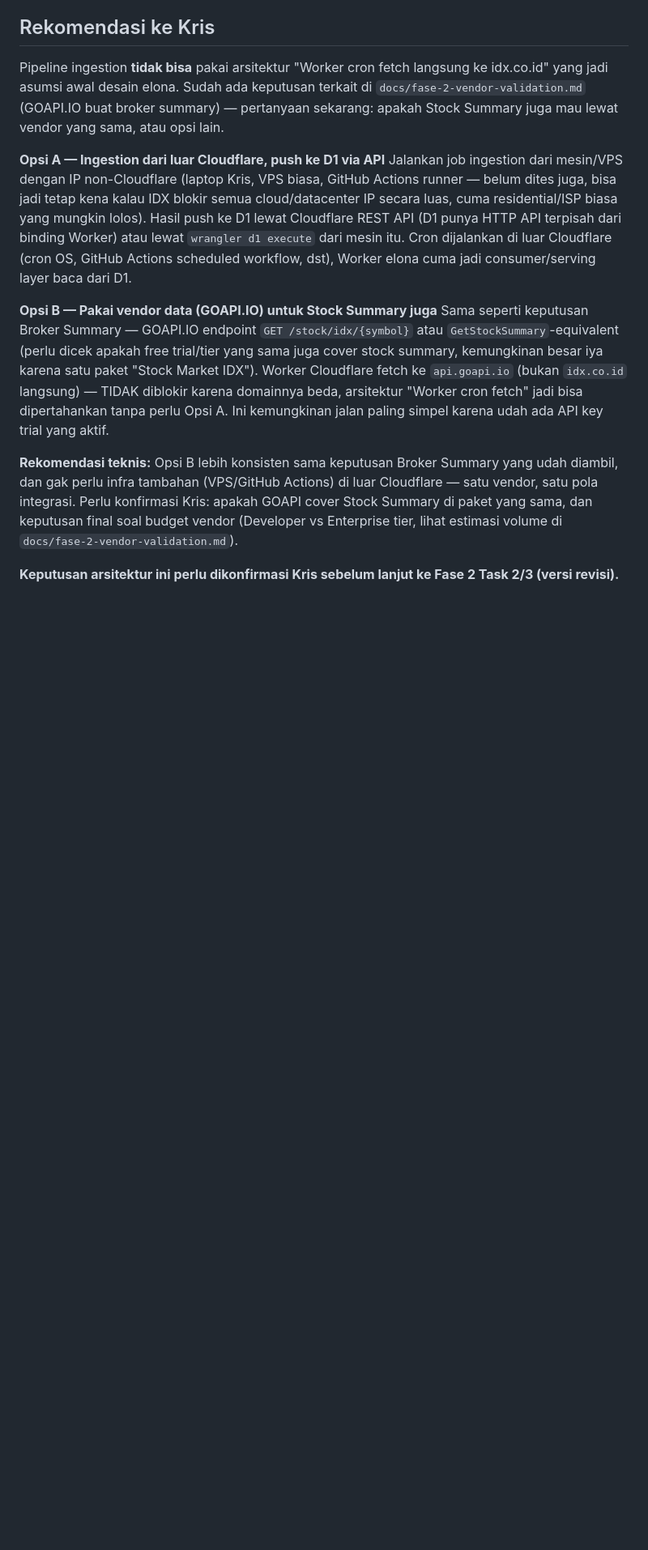
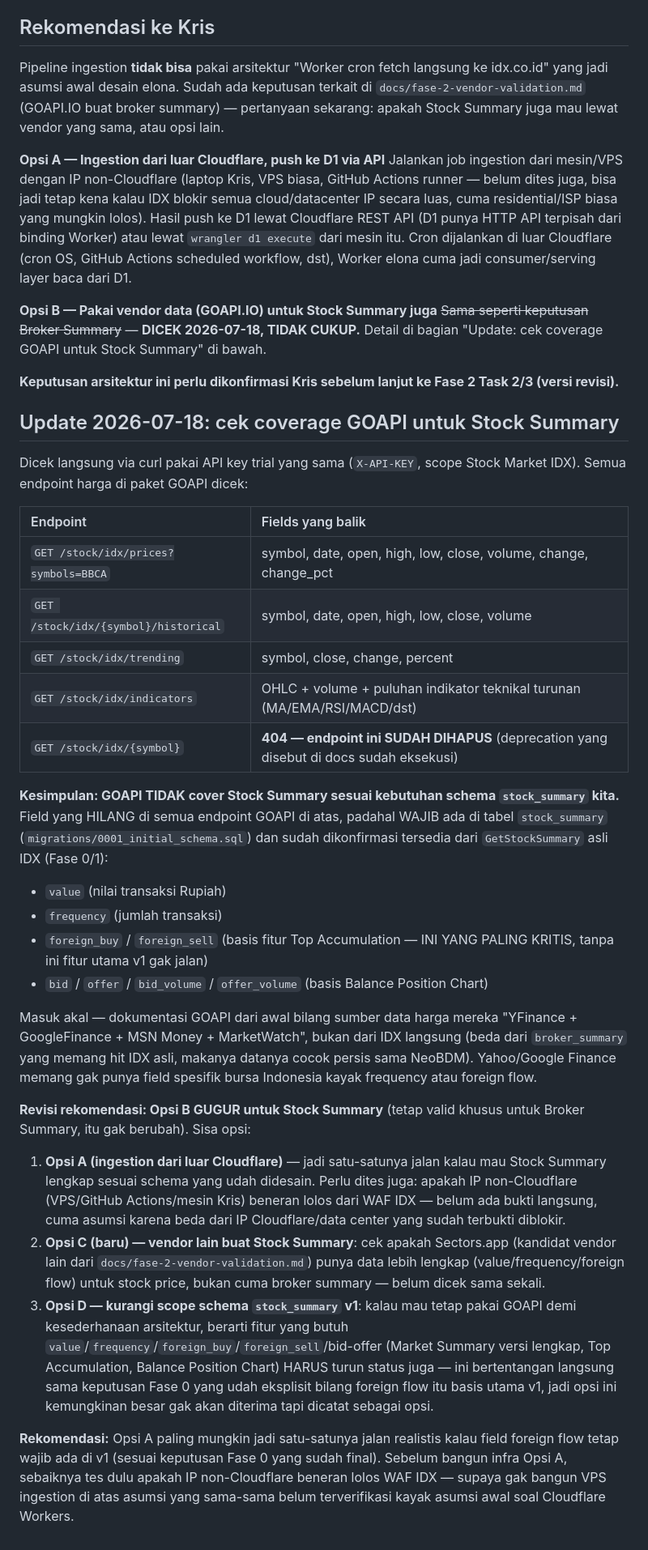
Before and after one commit to osindo-dev/elona, a Markdown page: docs/fase-2-worker-network-test.md, the part around the change. Shown at 81% size. Drawn GitHub-style; blank space fills up the shorter version.

Commit message:
docs: GOAPI does not cover Stock Summary fields needed by our schema
Checked all GOAPI price endpoints (prices, historical, trending,
indicators) live via the trial API key - all return OHLC + volume +
technical indicators only. No value, frequency, foreign_buy/sell, or
bid/offer - exactly the fields the stock_summary table needs and that
were confirmed available from IDX's own GetStockSummary in Fase 0/1.
Makes sense: GOAPI's price data source is Yahoo/Google Finance/MSN,
not IDX directly (unlike broker_summary, which does hit IDX).

The GET /stock/idx/{symbol} endpoint mentioned as "will be removed
soon" in the docs is now already gone (404).

This rules out Option B (route Stock Summary through GOAPI) from the
previous recommendation. Revises the options: Option A (ingestion from
non-Cloudflare compute) is now the most likely path if foreign flow
stays a hard v1 requirement per the Fase 0 decision, but that itself
still needs its own network verification before committing to it.

Co-Authored-By: Claude Sonnet 5 <noreply@anthropic.com>

```diff
--- a/docs/fase-2-worker-network-test.md
+++ b/docs/fase-2-worker-network-test.md
@@ -97,21 +97,68 @@ Cloudflare (cron OS, GitHub Actions scheduled workflow, dst), Worker
 elona cuma jadi consumer/serving layer baca dari D1.
 
 **Opsi B — Pakai vendor data (GOAPI.IO) untuk Stock Summary juga**
-Sama seperti keputusan Broker Summary — GOAPI.IO endpoint
-`GET /stock/idx/{symbol}` atau `GetStockSummary`-equivalent (perlu dicek
-apakah free trial/tier yang sama juga cover stock summary, kemungkinan
-besar iya karena satu paket "Stock Market IDX"). Worker Cloudflare fetch
-ke `api.goapi.io` (bukan `idx.co.id` langsung) — TIDAK diblokir karena
-domainnya beda, arsitektur "Worker cron fetch" jadi bisa dipertahankan
-tanpa perlu Opsi A. Ini kemungkinan jalan paling simpel karena udah ada
-API key trial yang aktif.
-
-**Rekomendasi teknis:** Opsi B lebih konsisten sama keputusan Broker
-Summary yang udah diambil, dan gak perlu infra tambahan (VPS/GitHub
-Actions) di luar Cloudflare — satu vendor, satu pola integrasi. Perlu
-konfirmasi Kris: apakah GOAPI cover Stock Summary di paket yang sama,
-dan keputusan final soal budget vendor (Developer vs Enterprise tier,
-lihat estimasi volume di `docs/fase-2-vendor-validation.md`).
+~~Sama seperti keputusan Broker Summary~~ — **DICEK 2026-07-18, TIDAK
+CUKUP.** Detail di bagian "Update: cek coverage GOAPI untuk Stock
+Summary" di bawah.
 
 **Keputusan arsitektur ini perlu dikonfirmasi Kris sebelum lanjut ke
 Fase 2 Task 2/3 (versi revisi).**
+
+## Update 2026-07-18: cek coverage GOAPI untuk Stock Summary
+
+Dicek langsung via curl pakai API key trial yang sama (`X-API-KEY`,
+scope Stock Market IDX). Semua endpoint harga di paket GOAPI dicek:
+
+| Endpoint | Fields yang balik |
+| :--- | :--- |
+| `GET /stock/idx/prices?symbols=BBCA` | symbol, date, open, high, low, close, volume, change, change_pct |
+| `GET /stock/idx/{symbol}/historical` | symbol, date, open, high, low, close, volume |
+| `GET /stock/idx/trending` | symbol, close, change, percent |
+| `GET /stock/idx/indicators` | OHLC + volume + puluhan indikator teknikal turunan (MA/EMA/RSI/MACD/dst) |
+| `GET /stock/idx/{symbol}` | **404 — endpoint ini SUDAH DIHAPUS** (deprecation yang disebut di docs sudah eksekusi) |
+
+**Kesimpulan: GOAPI TIDAK cover Stock Summary sesuai kebutuhan schema
+`stock_summary` kita.** Field yang HILANG di semua endpoint GOAPI di
+atas, padahal WAJIB ada di tabel `stock_summary`
+(`migrations/0001_initial_schema.sql`) dan sudah dikonfirmasi tersedia
+dari `GetStockSummary` asli IDX (Fase 0/1):
+- `value` (nilai transaksi Rupiah)
+- `frequency` (jumlah transaksi)
+- `foreign_buy` / `foreign_sell` (basis fitur Top Accumulation — INI
+  YANG PALING KRITIS, tanpa ini fitur utama v1 gak jalan)
+- `bid` / `offer` / `bid_volume` / `offer_volume` (basis Balance
+  Position Chart)
+
+Masuk akal — dokumentasi GOAPI dari awal bilang sumber data harga mereka
+"YFinance + GoogleFinance + MSN Money + MarketWatch", bukan dari IDX
+langsung (beda dari `broker_summary` yang memang hit IDX asli, makanya
+datanya cocok persis sama NeoBDM). Yahoo/Google Finance memang gak
+punya field spesifik bursa Indonesia kayak frequency atau foreign flow.
+
+**Revisi rekomendasi: Opsi B GUGUR untuk Stock Summary** (tetap valid
+khusus untuk Broker Summary, itu gak berubah). Sisa opsi:
+
+1. **Opsi A (ingestion dari luar Cloudflare)** — jadi satu-satunya jalan
+   kalau mau Stock Summary lengkap sesuai schema yang udah didesain.
+   Perlu dites juga: apakah IP non-Cloudflare (VPS/GitHub Actions/mesin
+   Kris) beneran lolos dari WAF IDX — belum ada bukti langsung, cuma
+   asumsi karena beda dari IP Cloudflare/data center yang sudah
+   terbukti diblokir.
+2. **Opsi C (baru) — vendor lain buat Stock Summary**: cek apakah
+   Sectors.app (kandidat vendor lain dari `docs/fase-2-vendor-validation.md`)
+   punya data lebih lengkap (value/frequency/foreign flow) untuk stock
+   price, bukan cuma broker summary — belum dicek sama sekali.
+3. **Opsi D — kurangi scope schema `stock_summary` v1**: kalau mau tetap
+   pakai GOAPI demi kesederhanaan arsitektur, berarti fitur yang butuh
+   `value`/`frequency`/`foreign_buy`/`foreign_sell`/bid-offer (Market
+   Summary versi lengkap, Top Accumulation, Balance Position Chart) HARUS
+   turun status juga — ini bertentangan langsung sama keputusan Fase 0
+   yang udah eksplisit bilang foreign flow itu basis utama v1, jadi opsi
+   ini kemungkinan besar gak akan diterima tapi dicatat sebagai opsi.
+
+**Rekomendasi:** Opsi A paling mungkin jadi satu-satunya jalan realistis
+kalau field foreign flow tetap wajib ada di v1 (sesuai keputusan Fase 0
+yang sudah final). Sebelum bangun infra Opsi A, sebaiknya tes dulu
+apakah IP non-Cloudflare beneran lolos WAF IDX — supaya gak bangun VPS
+ingestion di atas asumsi yang sama-sama belum terverifikasi kayak
+asumsi awal soal Cloudflare Workers.
```
